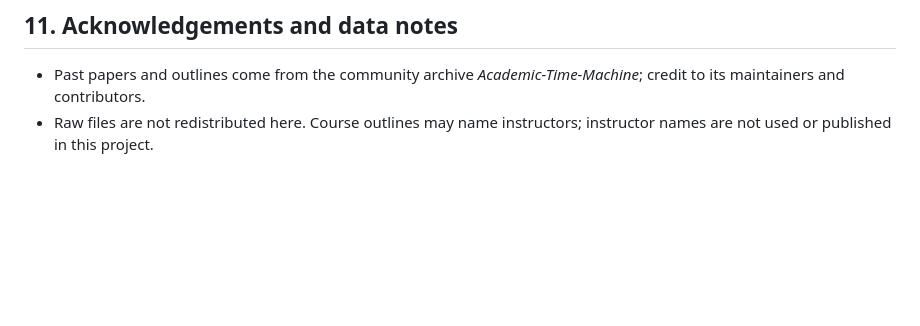
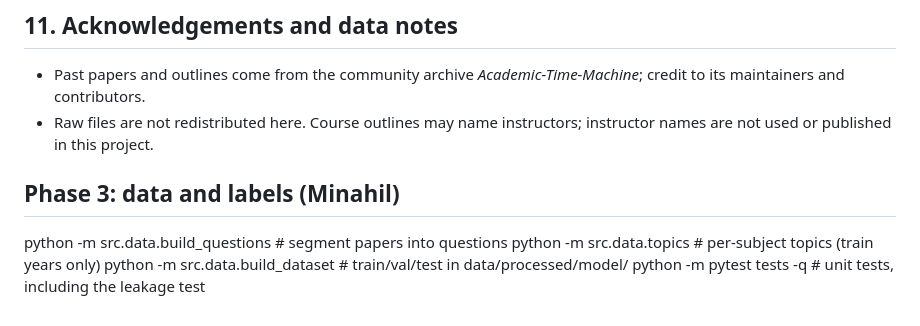
Before and after one commit to Minahilbasalat/SpillThePaper, a Markdown page: README.md, the part around the change. Rendered like a GitHub page; blank space fills up the shorter version.

Commit message:
docs: document Phase 3 data commands in README

```diff
--- a/README.md
+++ b/README.md
@@ -155,3 +155,11 @@ All values below come from the logs in `logs/` and the tables in `data/processed
 
 * Past papers and outlines come from the community archive *Academic-Time-Machine*; credit to its maintainers and contributors.
 * Raw files are not redistributed here. Course outlines may name instructors; instructor names are not used or published in this project.
+
+
+## Phase 3: data and labels (Minahil)
+
+python -m src.data.build_questions     # segment papers into questions
+python -m src.data.topics              # per-subject topics (train years only)
+python -m src.data.build_dataset       # train/val/test in data/processed/model/
+python -m pytest tests -q              # unit tests, including the leakage test
```
